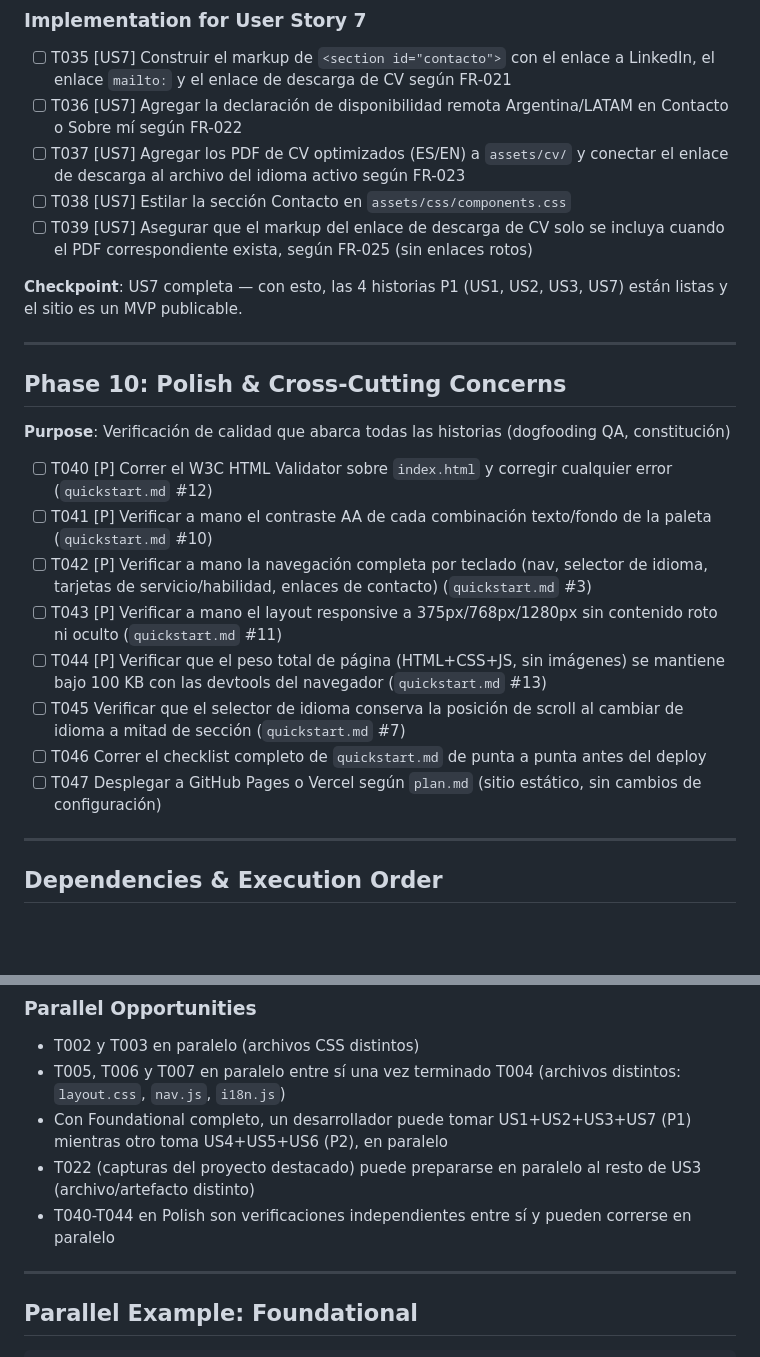
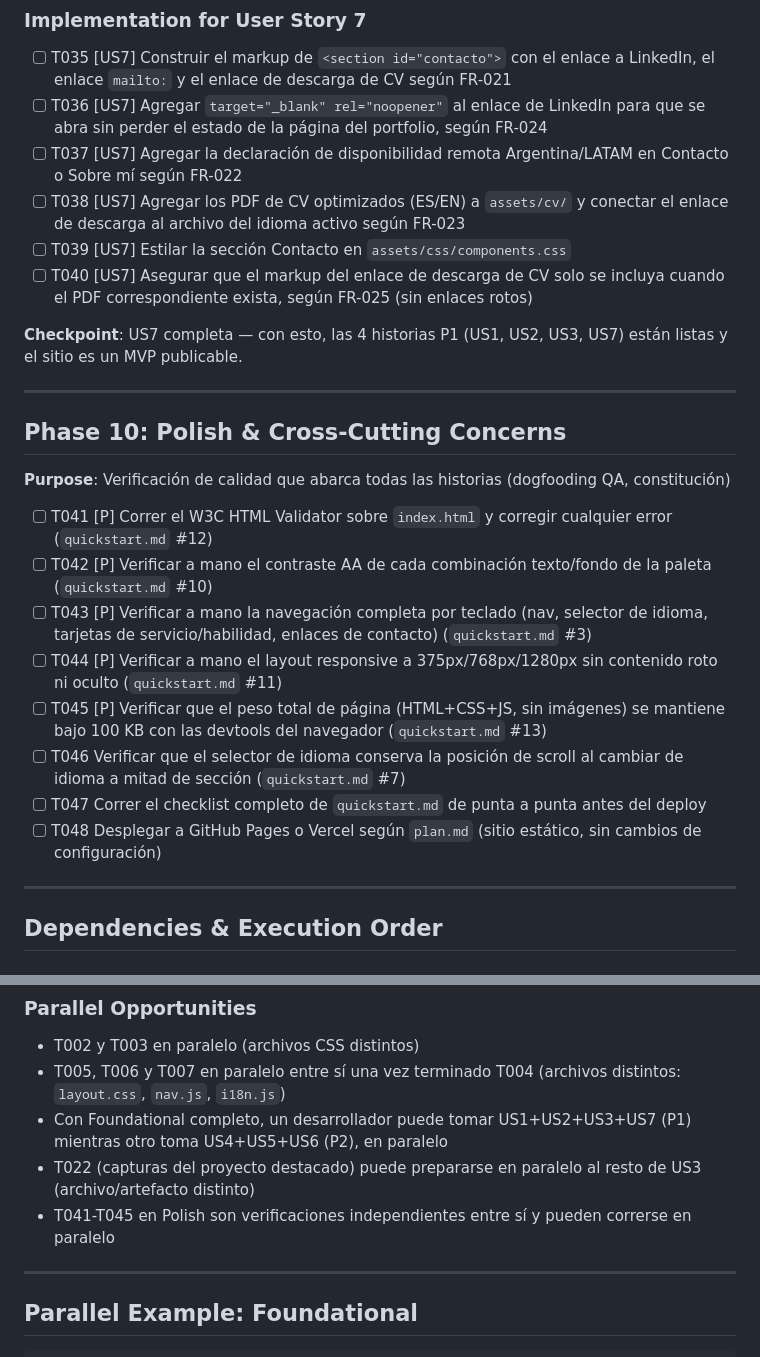
Before and after one commit to milagrosaranzabe/my-portfolio, a Markdown page: specs/002-profile-content/tasks.md, 2 parts joined by grey strips. GitHub-like rendering; blank space fills up the shorter version.

Commit message:
fix: close /speckit-analyze findings C1 and G1
FR-008/FR-017 now require a textual "en aprendizaje" indicator instead
of allowing a color-only implementation, closing a gap that would have
let a constitution-compliant-looking spec produce a principle II
violation (no state conveyed by color alone).

Add tasks.md T036 (LinkedIn link opens via target="_blank" rel=
"noopener") to cover FR-024, which previously had zero task coverage;
renumbers T036-T047 to T037-T048 accordingly. Marks the corresponding
checklist items CHK008/CHK009 as resolved.

Co-Authored-By: Claude Sonnet 5 <noreply@anthropic.com>

```diff
--- a/specs/002-profile-content/tasks.md
+++ b/specs/002-profile-content/tasks.md
@@ -159,10 +159,11 @@ Sitio estático de un solo proyecto (`index.html` en la raíz + `assets/`), seg
 ### Implementation for User Story 7
 
 - [ ] T035 [US7] Construir el markup de `<section id="contacto">` con el enlace a LinkedIn, el enlace `mailto:` y el enlace de descarga de CV según FR-021
-- [ ] T036 [US7] Agregar la declaración de disponibilidad remota Argentina/LATAM en Contacto o Sobre mí según FR-022
-- [ ] T037 [US7] Agregar los PDF de CV optimizados (ES/EN) a `assets/cv/` y conectar el enlace de descarga al archivo del idioma activo según FR-023
-- [ ] T038 [US7] Estilar la sección Contacto en `assets/css/components.css`
-- [ ] T039 [US7] Asegurar que el markup del enlace de descarga de CV solo se incluya cuando el PDF correspondiente exista, según FR-025 (sin enlaces rotos)
+- [ ] T036 [US7] Agregar `target="_blank" rel="noopener"` al enlace de LinkedIn para que se abra sin perder el estado de la página del portfolio, según FR-024
+- [ ] T037 [US7] Agregar la declaración de disponibilidad remota Argentina/LATAM en Contacto o Sobre mí según FR-022
+- [ ] T038 [US7] Agregar los PDF de CV optimizados (ES/EN) a `assets/cv/` y conectar el enlace de descarga al archivo del idioma activo según FR-023
+- [ ] T039 [US7] Estilar la sección Contacto en `assets/css/components.css`
+- [ ] T040 [US7] Asegurar que el markup del enlace de descarga de CV solo se incluya cuando el PDF correspondiente exista, según FR-025 (sin enlaces rotos)
 
 **Checkpoint**: US7 completa — con esto, las 4 historias P1 (US1, US2, US3, US7) están listas y el sitio es un MVP publicable.
 
@@ -172,14 +173,14 @@ Sitio estático de un solo proyecto (`index.html` en la raíz + `assets/`), seg
 
 **Purpose**: Verificación de calidad que abarca todas las historias (dogfooding QA, constitución)
 
-- [ ] T040 [P] Correr el W3C HTML Validator sobre `index.html` y corregir cualquier error (`quickstart.md` #12)
-- [ ] T041 [P] Verificar a mano el contraste AA de cada combinación texto/fondo de la paleta (`quickstart.md` #10)
-- [ ] T042 [P] Verificar a mano la navegación completa por teclado (nav, selector de idioma, tarjetas de servicio/habilidad, enlaces de contacto) (`quickstart.md` #3)
-- [ ] T043 [P] Verificar a mano el layout responsive a 375px/768px/1280px sin contenido roto ni oculto (`quickstart.md` #11)
-- [ ] T044 [P] Verificar que el peso total de página (HTML+CSS+JS, sin imágenes) se mantiene bajo 100 KB con las devtools del navegador (`quickstart.md` #13)
-- [ ] T045 Verificar que el selector de idioma conserva la posición de scroll al cambiar de idioma a mitad de sección (`quickstart.md` #7)
-- [ ] T046 Correr el checklist completo de `quickstart.md` de punta a punta antes del deploy
-- [ ] T047 Desplegar a GitHub Pages o Vercel según `plan.md` (sitio estático, sin cambios de configuración)
+- [ ] T041 [P] Correr el W3C HTML Validator sobre `index.html` y corregir cualquier error (`quickstart.md` #12)
+- [ ] T042 [P] Verificar a mano el contraste AA de cada combinación texto/fondo de la paleta (`quickstart.md` #10)
+- [ ] T043 [P] Verificar a mano la navegación completa por teclado (nav, selector de idioma, tarjetas de servicio/habilidad, enlaces de contacto) (`quickstart.md` #3)
+- [ ] T044 [P] Verificar a mano el layout responsive a 375px/768px/1280px sin contenido roto ni oculto (`quickstart.md` #11)
+- [ ] T045 [P] Verificar que el peso total de página (HTML+CSS+JS, sin imágenes) se mantiene bajo 100 KB con las devtools del navegador (`quickstart.md` #13)
+- [ ] T046 Verificar que el selector de idioma conserva la posición de scroll al cambiar de idioma a mitad de sección (`quickstart.md` #7)
+- [ ] T047 Correr el checklist completo de `quickstart.md` de punta a punta antes del deploy
+- [ ] T048 Desplegar a GitHub Pages o Vercel según `plan.md` (sitio estático, sin cambios de configuración)
 
 ---
 
@@ -209,7 +210,7 @@ Sitio estático de un solo proyecto (`index.html` en la raíz + `assets/`), seg
 - T005, T006 y T007 en paralelo entre sí una vez terminado T004 (archivos distintos: `layout.css`, `nav.js`, `i18n.js`)
 - Con Foundational completo, un desarrollador puede tomar US1+US2+US3+US7 (P1) mientras otro toma US4+US5+US6 (P2), en paralelo
 - T022 (capturas del proyecto destacado) puede prepararse en paralelo al resto de US3 (archivo/artefacto distinto)
-- T040-T044 en Polish son verificaciones independientes entre sí y pueden correrse en paralelo
+- T041-T045 en Polish son verificaciones independientes entre sí y pueden correrse en paralelo
 
 ---
 
```
Also changed, not shown: specs/002-profile-content/spec.md (+2 -2 lines), 1 other file.
